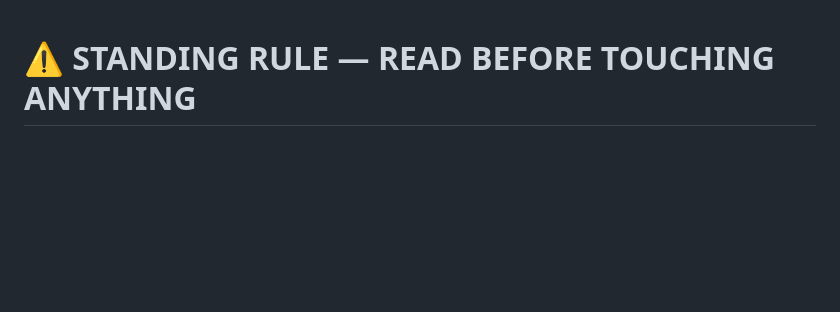
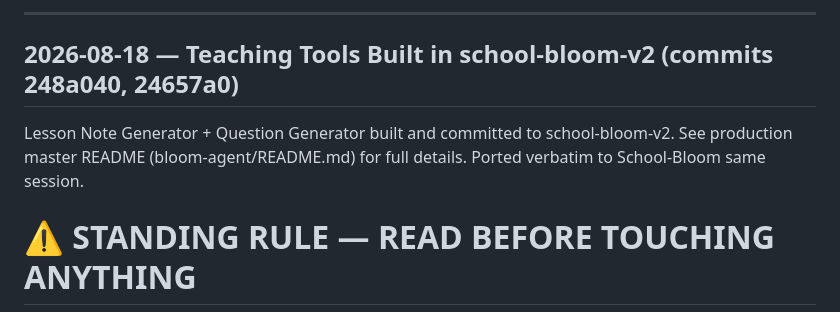
Before and after one commit to KobOmoba/bloom-agent-v2, a Markdown page: README.md, the part around the change. GitHub-like rendering; blank space fills up the shorter version.

Commit message:
docs(readme): 2026-08-18 teaching tools sandbox entry

```diff
--- a/README.md
+++ b/README.md
@@ -1,3 +1,11 @@
+---
+
+## 2026-08-18 — Teaching Tools Built in school-bloom-v2 (commits 248a040, 24657a0)
+
+Lesson Note Generator + Question Generator built and committed to school-bloom-v2.
+See production master README (bloom-agent/README.md) for full details.
+Ported verbatim to School-Bloom same session.
+
 # ⚠️ STANDING RULE — READ BEFORE TOUCHING ANYTHING
 
 This file is the **sole README for every Edu-BLOOM sandbox app**.
```
